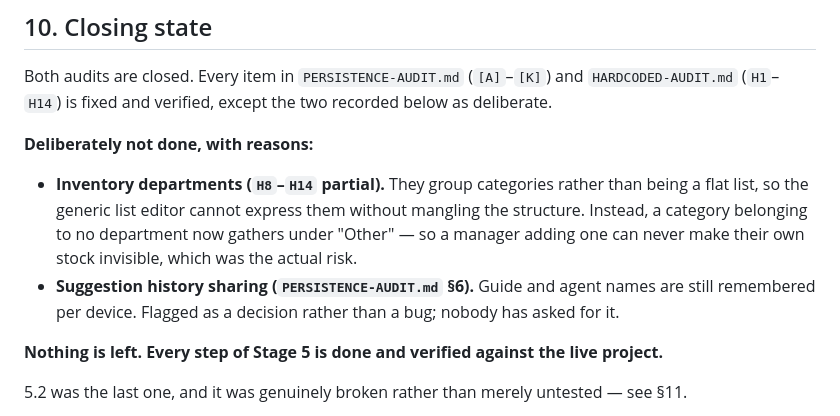
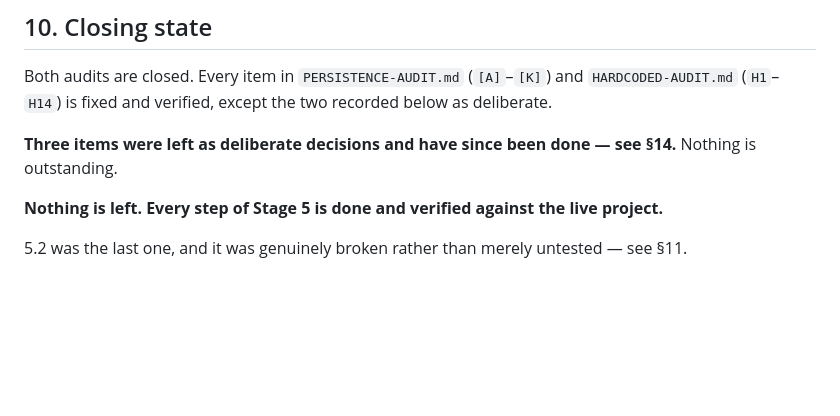
Before and after one commit to dinurasalgado33-oss/invoice_generator, a Markdown page: EXECUTION-PLAN.md, the part around one of its changes. Rendered like a GitHub page; blank space fills up the shorter version.

```diff
--- a/EXECUTION-PLAN.md
+++ b/EXECUTION-PLAN.md
@@ -197,16 +197,8 @@ Both audits are closed. Every item in `PERSISTENCE-AUDIT.md` (`[A]`–`[K]`)
 and `HARDCODED-AUDIT.md` (`H1`–`H14`) is fixed and verified, except the
 two recorded below as deliberate.
 
-**Deliberately not done, with reasons:**
-
-- **Inventory departments (`H8`–`H14` partial).** They group categories
-  rather than being a flat list, so the generic list editor cannot express
-  them without mangling the structure. Instead, a category belonging to no
-  department now gathers under "Other" — so a manager adding one can never
-  make their own stock invisible, which was the actual risk.
-- **Suggestion history sharing (`PERSISTENCE-AUDIT.md` §6).** Guide and
-  agent names are still remembered per device. Flagged as a decision
-  rather than a bug; nobody has asked for it.
+**Three items were left as deliberate decisions and have since been
+done — see §14.** Nothing is outstanding.
 
 **Nothing is left. Every step of Stage 5 is done and verified against
 the live project.**
```
Also changed, not shown: other parts of EXECUTION-PLAN.md (+64 -4 lines), HARDCODED-AUDIT.md (+3 -2 lines).
